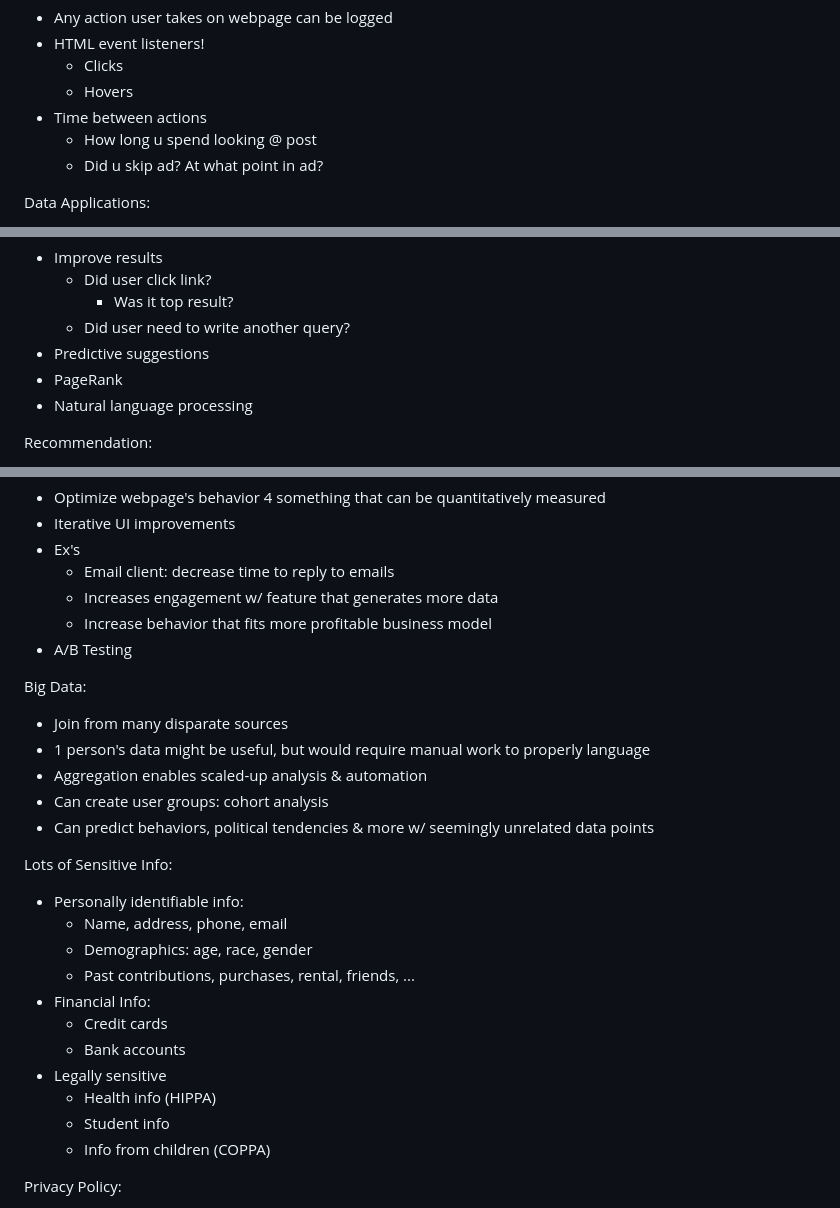
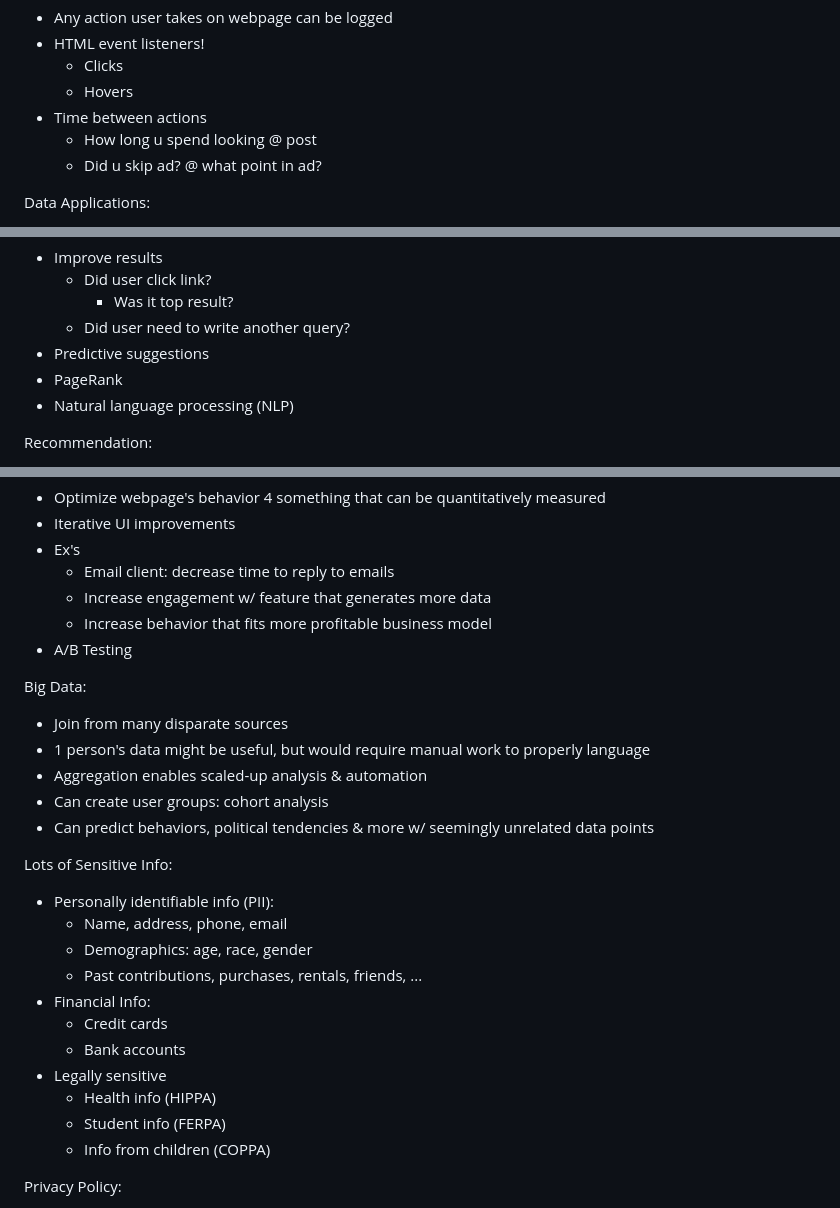
Before and after one commit to waverie/csen60, a Markdown page: week9/web_privacy.md, 3 parts joined by grey strips. Rendered like a GitHub page.

Commit message:
Notes for nov 20th for security and privacu

```diff
--- a/week9/web_privacy.md
+++ b/week9/web_privacy.md
@@ -59,7 +59,7 @@ Behavior Logging:
     - Hovers
 - Time between actions
     - How long u spend looking @ post
-    - Did u skip ad? At what point in ad?
+    - Did u skip ad? @ what point in ad?
 
 Data Applications:
 
@@ -85,7 +85,7 @@ Search:
     - Did user need to write another query?
 - Predictive suggestions
 - PageRank
-- Natural language processing
+- Natural language processing (NLP)
 
 Recommendation:
 
@@ -101,7 +101,7 @@ Drive a metric:
 - Iterative UI improvements
 - Ex's
     - Email client: decrease time to reply to emails
-    - Increases engagement w/ feature that generates more data
+    - Increase engagement w/ feature that generates more data
     - Increase behavior that fits more profitable business model
 - A/B Testing
 
@@ -114,16 +114,16 @@ Big Data:
 - Can predict behaviors, political tendencies & more w/ seemingly unrelated data points
 
 Lots of Sensitive Info:
-- Personally identifiable info:
+- Personally identifiable info (PII):
     - Name, address, phone, email
     - Demographics: age, race, gender
-    - Past contributions, purchases, rental, friends, ...
+    - Past contributions, purchases, rentals, friends, ...
 - Financial Info:
     - Credit cards
     - Bank accounts
 - Legally sensitive
     - Health info (HIPPA)
-    - Student info
+    - Student info (FERPA)
     - Info from children (COPPA)
 
 Privacy Policy:
```
